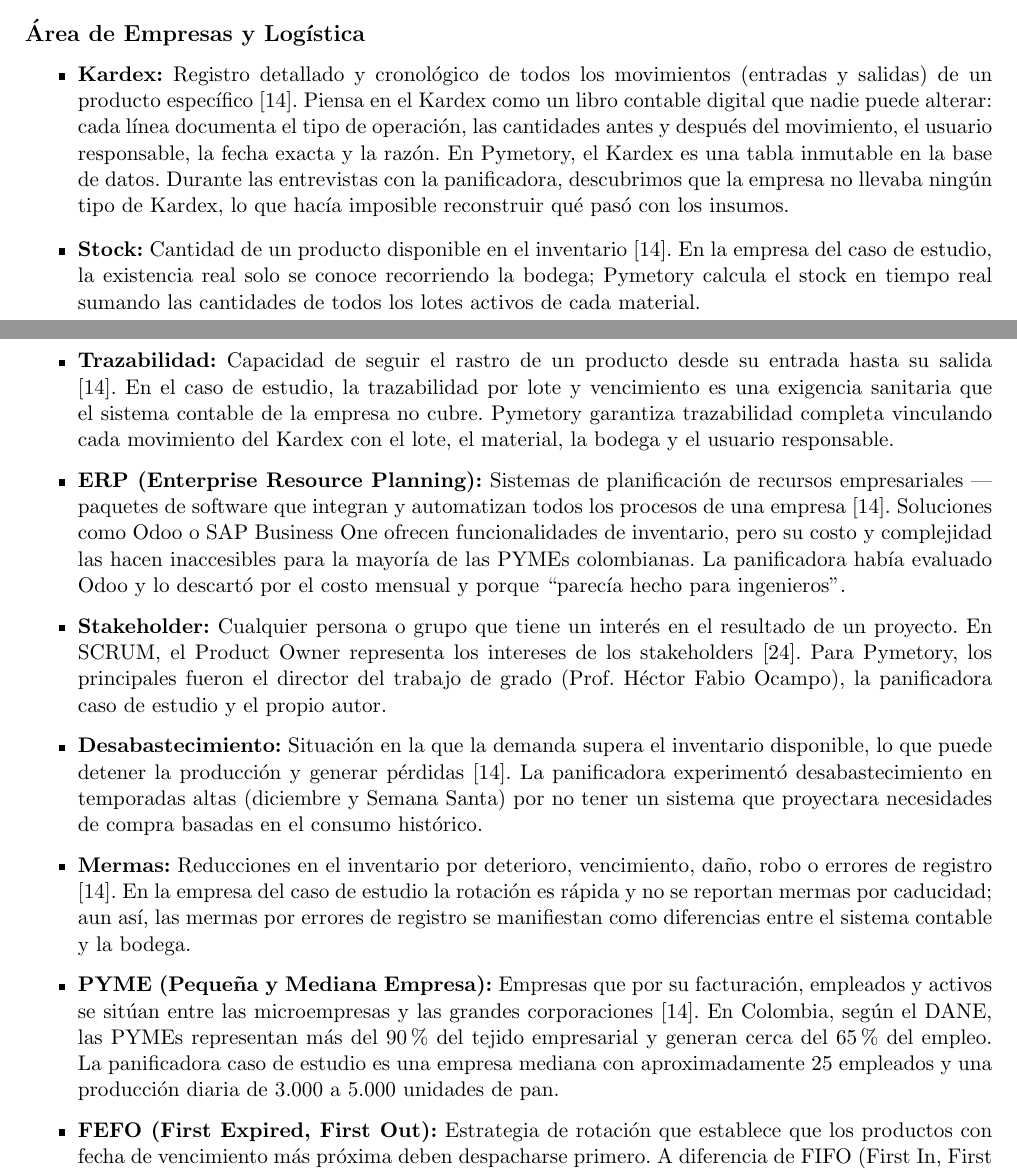
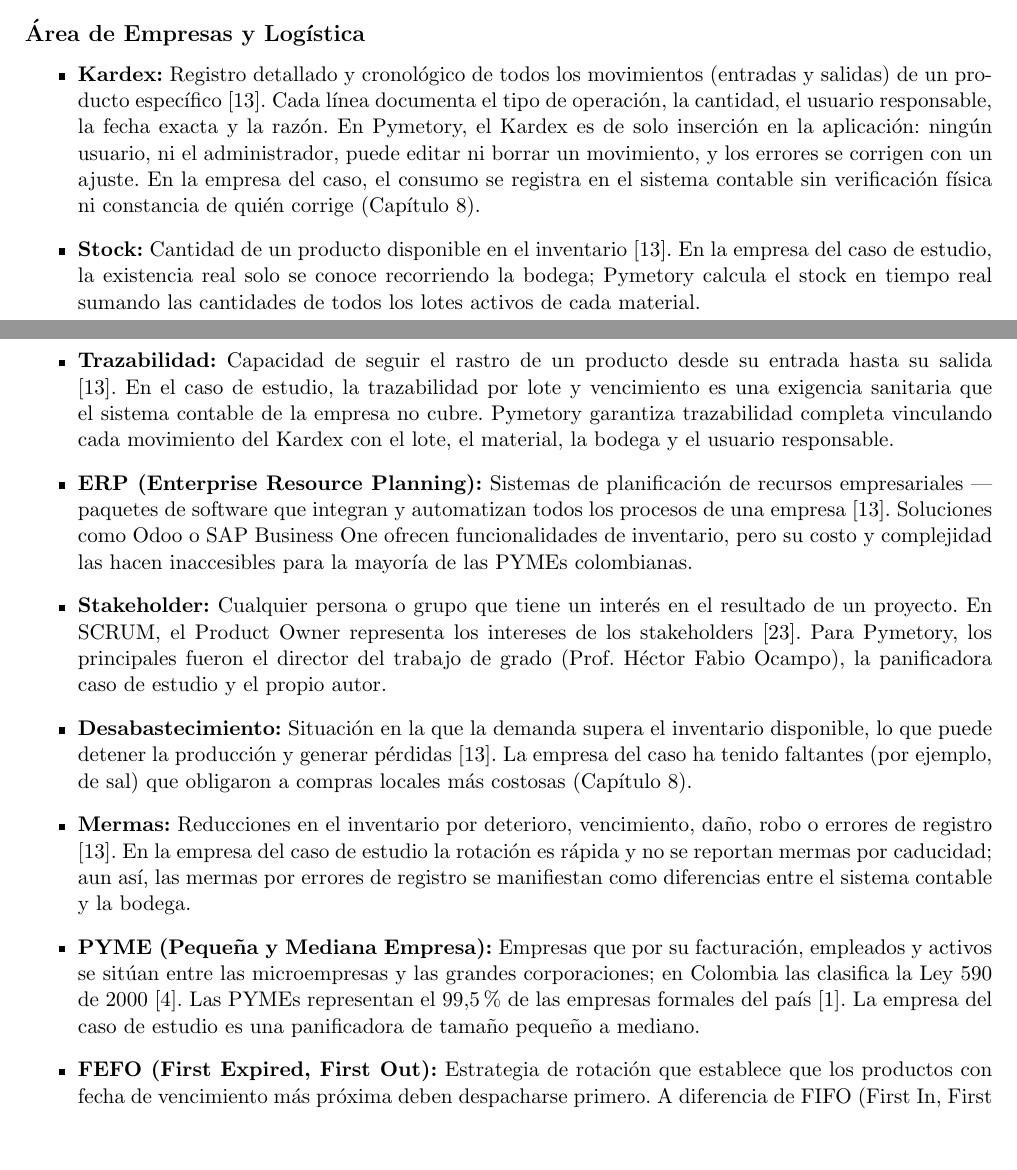
Before and after one commit to germanmurillas/gestor-inventario-pymes-llm, a LaTeX thesis (overleaf_tesis_humanizado/Principal.tex, which reads overleaf_tesis_humanizado/Capitulo3MarcoReferencial/Conceptual.tex): two parts of pages 29 and 30 of 90, joined at a grey line, cut so that both start at the same text, the shorter picture padded with empty space. Compiled offline with pdfLaTeX.

Commit message:
tesis(contra-tesis): quitar restos del plan y datos de la empresa sin fuente
- Introducción y glosario: el motor es gpt-oss:120b en Ollama Cloud (no GPT-4o-mini de OpenAI); se quita la cita de GSAP para el tema visual y 'escalabilidad'.
- Glosario: Nielsen con 14 hallazgos y 13 corregidos; sprints como plan del anteproyecto; mockups sin 'validados por el director'.
- Glosario: se quitan Odoo 'parecía hecho para ingenieros', Semana Santa, 25 empleados, 3.000-5.000 panes y la cifra 'DANE' (no salen de la entrevista ni de ninguna fuente del proyecto); Kardex sin 'antes y después' y con lo que dice el Cap. 8; PYME con Ley 590 y BBVA.
- Pie del diagrama de componentes sin '12 tablas' ni 'OpenAI'.

Frentes 30 y 31 del Taller. 90 pág. (80 que cuentan).

Co-Authored-By: Claude Opus 5.5 (1M context) <noreply@anthropic.com>

```diff
--- a/overleaf_tesis_humanizado/Capitulo3MarcoReferencial/Conceptual.tex
+++ b/overleaf_tesis_humanizado/Capitulo3MarcoReferencial/Conceptual.tex
@@ -18,21 +18,21 @@ Esta sección reúne los términos que aparecen a lo largo del documento. Si enc
 \subsection*{Área de Empresas y Logística}
 
 \begin{itemize}
-    \item \textbf{Kardex:} Registro detallado y cronológico de todos los movimientos (entradas y salidas) de un producto específico \cite{ballou2004logistica}. Piensa en el Kardex como un libro contable digital que nadie puede alterar: cada línea documenta el tipo de operación, las cantidades antes y después del movimiento, el usuario responsable, la fecha exacta y la razón. En Pymetory, el Kardex es una tabla inmutable en la base de datos. Durante las entrevistas con la panificadora, descubrimos que la empresa no llevaba ningún tipo de Kardex, lo que hacía imposible reconstruir qué pasó con los insumos.
+    \item \textbf{Kardex:} Registro detallado y cronológico de todos los movimientos (entradas y salidas) de un producto específico \cite{ballou2004logistica}. Cada línea documenta el tipo de operación, la cantidad, el usuario responsable, la fecha exacta y la razón. En Pymetory, el Kardex es de solo inserción en la aplicación: ningún usuario, ni el administrador, puede editar ni borrar un movimiento, y los errores se corrigen con un ajuste. En la empresa del caso, el consumo se registra en el sistema contable sin verificación física ni constancia de quién corrige (Capítulo \ref{chap:requerimientos}).
 
     \item \textbf{Stock:} Cantidad de un producto disponible en el inventario \cite{ballou2004logistica}. En la empresa del caso de estudio, la existencia real solo se conoce recorriendo la bodega; Pymetory calcula el stock en tiempo real sumando las cantidades de todos los lotes activos de cada material.
 
     \item \textbf{Trazabilidad:} Capacidad de seguir el rastro de un producto desde su entrada hasta su salida \cite{ballou2004logistica}. En el caso de estudio, la trazabilidad por lote y vencimiento es una exigencia sanitaria que el sistema contable de la empresa no cubre. Pymetory garantiza trazabilidad completa vinculando cada movimiento del Kardex con el lote, el material, la bodega y el usuario responsable.
 
-    \item \textbf{ERP (Enterprise Resource Planning):} Sistemas de planificación de recursos empresariales ---paquetes de software que integran y automatizan todos los procesos de una empresa \cite{ballou2004logistica}. Soluciones como Odoo o SAP Business One ofrecen funcionalidades de inventario, pero su costo y complejidad las hacen inaccesibles para la mayoría de las PYMEs colombianas. La panificadora había evaluado Odoo y lo descartó por el costo mensual y porque ``parecía hecho para ingenieros''.
+    \item \textbf{ERP (Enterprise Resource Planning):} Sistemas de planificación de recursos empresariales ---paquetes de software que integran y automatizan todos los procesos de una empresa \cite{ballou2004logistica}. Soluciones como Odoo o SAP Business One ofrecen funcionalidades de inventario, pero su costo y complejidad las hacen inaccesibles para la mayoría de las PYMEs colombianas.
 
     \item \textbf{Stakeholder:} Cualquier persona o grupo que tiene un interés en el resultado de un proyecto. En SCRUM, el Product Owner representa los intereses de los stakeholders \cite{schwaber2020scrumguide}. Para Pymetory, los principales fueron el director del trabajo de grado (Prof. Héctor Fabio Ocampo), la panificadora caso de estudio y el propio autor.
 
-    \item \textbf{Desabastecimiento:} Situación en la que la demanda supera el inventario disponible, lo que puede detener la producción y generar pérdidas \cite{ballou2004logistica}. La panificadora experimentó desabastecimiento en temporadas altas (diciembre y Semana Santa) por no tener un sistema que proyectara necesidades de compra basadas en el consumo histórico.
+    \item \textbf{Desabastecimiento:} Situación en la que la demanda supera el inventario disponible, lo que puede detener la producción y generar pérdidas \cite{ballou2004logistica}. La empresa del caso ha tenido faltantes (por ejemplo, de sal) que obligaron a compras locales más costosas (Capítulo \ref{chap:requerimientos}).
 
     \item \textbf{Mermas:} Reducciones en el inventario por deterioro, vencimiento, daño, robo o errores de registro \cite{ballou2004logistica}. En la empresa del caso de estudio la rotación es rápida y no se reportan mermas por caducidad; aun así, las mermas por errores de registro se manifiestan como diferencias entre el sistema contable y la bodega.
 
-    \item \textbf{PYME (Pequeña y Mediana Empresa):} Empresas que por su facturación, empleados y activos se sitúan entre las microempresas y las grandes corporaciones \cite{ballou2004logistica}. En Colombia, según el DANE, las PYMEs representan más del 90\% del tejido empresarial y generan cerca del 65\% del empleo. La panificadora caso de estudio es una empresa mediana con aproximadamente 25 empleados y una producción diaria de 3.000 a 5.000 unidades de pan.
+    \item \textbf{PYME (Pequeña y Mediana Empresa):} Empresas que por su facturación, empleados y activos se sitúan entre las microempresas y las grandes corporaciones; en Colombia las clasifica la Ley 590 de 2000 \cite{ley590}. Las PYMEs representan el 99,5\% de las empresas formales del país \cite{bbva2024mipymes}. La empresa del caso de estudio es una panificadora de tamaño pequeño a mediano.
 
     \item \textbf{FEFO (First Expired, First Out):} Estrategia de rotación que establece que los productos con fecha de vencimiento más próxima deben despacharse primero. A diferencia de FIFO (First In, First Out), que ordena por fecha de llegada, FEFO ordena por fecha de caducidad. En Pymetory, FEFO es una regla inmutable: se implementó como un scope de Eloquent que se aplica automáticamente en cada operación de despacho.
 \end{itemize}
```
Also changed, not shown: overleaf_tesis_humanizado/Anexos/AnexoCasosDeUso.tex (+1 -1 lines), overleaf_tesis_humanizado/Capitulo1Introduccion/Introduccion.tex (+1 -1 lines), overleaf_tesis_humanizado/Capitulo3MarcoReferencial/Conceptual.tex (10 more changed lines).
